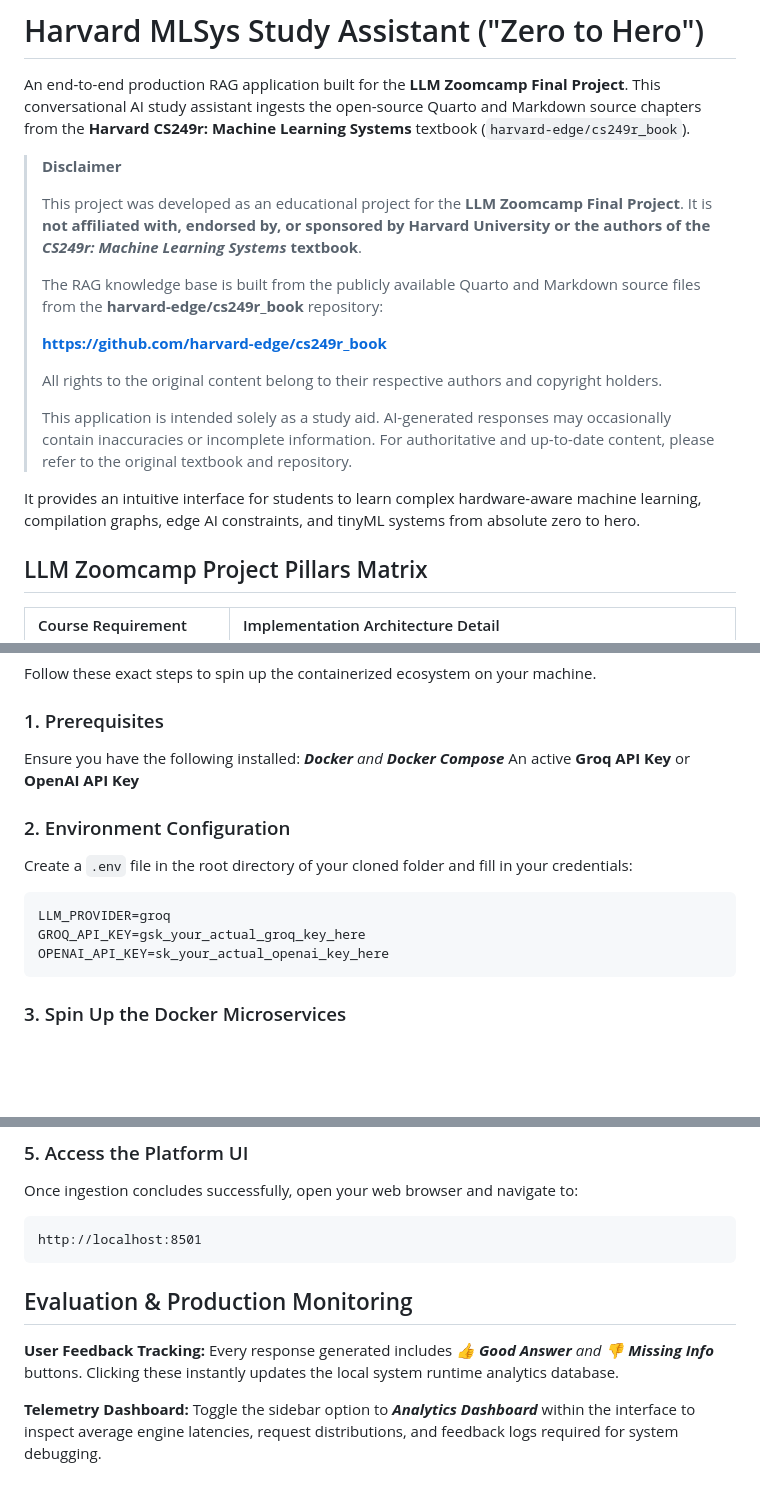
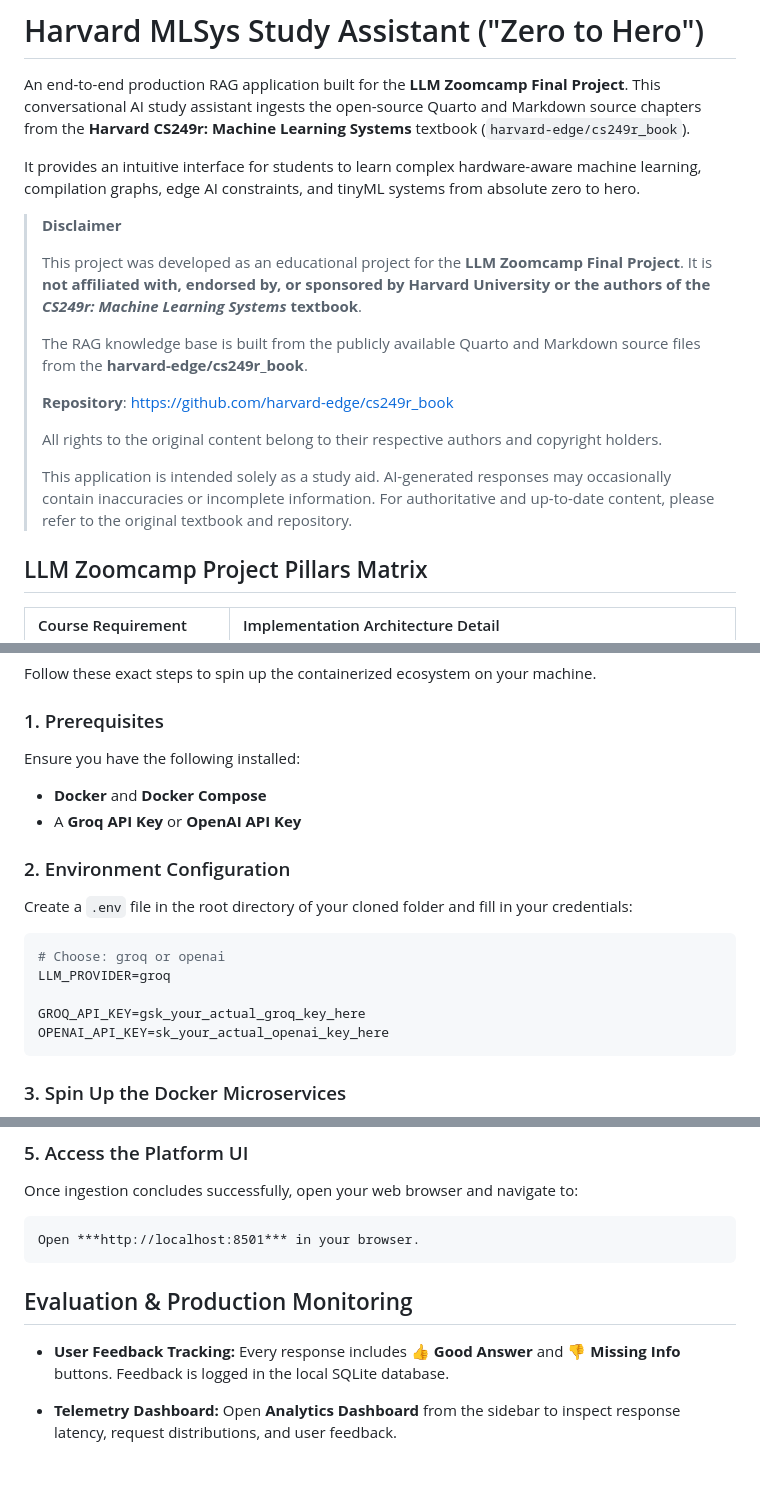
Before and after one commit to AK-RK7/ml-sys-book, a Markdown page: README.md, 3 parts joined by grey strips. Rendered like a GitHub page; blank space fills up the shorter version.

Commit message:
Revise README for clarity and formatting corrections
Updated README.md to improve clarity and fix formatting issues.

````diff
--- a/README.md
+++ b/README.md
@@ -1,19 +1,20 @@
 # Harvard MLSys Study Assistant ("Zero to Hero")
 An end-to-end production RAG application built for the **LLM Zoomcamp Final Project**. This conversational AI study assistant ingests the open-source Quarto and Markdown source chapters from the **Harvard CS249r: Machine Learning Systems** textbook (`harvard-edge/cs249r_book`).
+
+It provides an intuitive interface for students to learn complex hardware-aware machine learning, compilation graphs, edge AI constraints, and tinyML systems from absolute zero to hero.
 
 > **Disclaimer**
 >
 > This project was developed as an educational project for the **LLM Zoomcamp Final Project**. It is **not affiliated with, endorsed by, or sponsored by Harvard University or the authors of the *CS249r: Machine Learning Systems* textbook**.
 >
-> The RAG knowledge base is built from the publicly available Quarto and Markdown source files from the **harvard-edge/cs249r_book** repository:
+> The RAG knowledge base is built from the publicly available Quarto and Markdown source files from the **harvard-edge/cs249r_book**.
 >
-> **https://github.com/harvard-edge/cs249r_book**
+> **Repository**: <https://github.com/harvard-edge/cs249r_book>
 >
 > All rights to the original content belong to their respective authors and copyright holders.
 >
 > This application is intended solely as a study aid. AI-generated responses may occasionally contain inaccuracies or incomplete information. For authoritative and up-to-date content, please refer to the original textbook and repository.
 
-It provides an intuitive interface for students to learn complex hardware-aware machine learning, compilation graphs, edge AI constraints, and tinyML systems from absolute zero to hero.
 ## LLM Zoomcamp Project Pillars Matrix
 | Course Requirement | Implementation Architecture Detail |
 | :--- | :--- |
@@ -52,11 +53,16 @@ It provides an intuitive interface for students to learn complex hardware-aware
 Follow these exact steps to spin up the containerized ecosystem on your machine.
 ### 1. Prerequisites
 Ensure you have the following installed:
-***Docker** and **Docker Compose*** An active **Groq API Key** or **OpenAI API Key**
+
+- **Docker** and **Docker Compose**
+- A **Groq API Key** or **OpenAI API Key**
+
 ### 2. Environment Configuration
 Create a `.env` file in the root directory of your cloned folder and fill in your credentials:
 ```env
+# Choose: groq or openai
 LLM_PROVIDER=groq
+
 GROQ_API_KEY=gsk_your_actual_groq_key_here
 OPENAI_API_KEY=sk_your_actual_openai_key_here
 ```
@@ -73,9 +79,10 @@ docker-compose exec app python ingest.py
 ### 5. Access the Platform UI
 Once ingestion concludes successfully, open your web browser and navigate to:
 ```text
-http://localhost:8501
+Open ***http://localhost:8501*** in your browser.
 ```
 ## Evaluation & Production Monitoring
-**User Feedback Tracking:** Every response generated includes ***👍 Good Answer** and **👎 Missing Info*** buttons. Clicking these instantly updates the local system runtime analytics database.
 
-**Telemetry Dashboard:** Toggle the sidebar option to ***Analytics Dashboard*** within the interface to inspect average engine latencies, request distributions, and feedback logs required for system debugging.
+- **User Feedback Tracking:** Every response includes **👍 Good Answer** and **👎 Missing Info** buttons. Feedback is logged in the local SQLite database.
+
+- **Telemetry Dashboard:** Open **Analytics Dashboard** from the sidebar to inspect response latency, request distributions, and user feedback.
````
